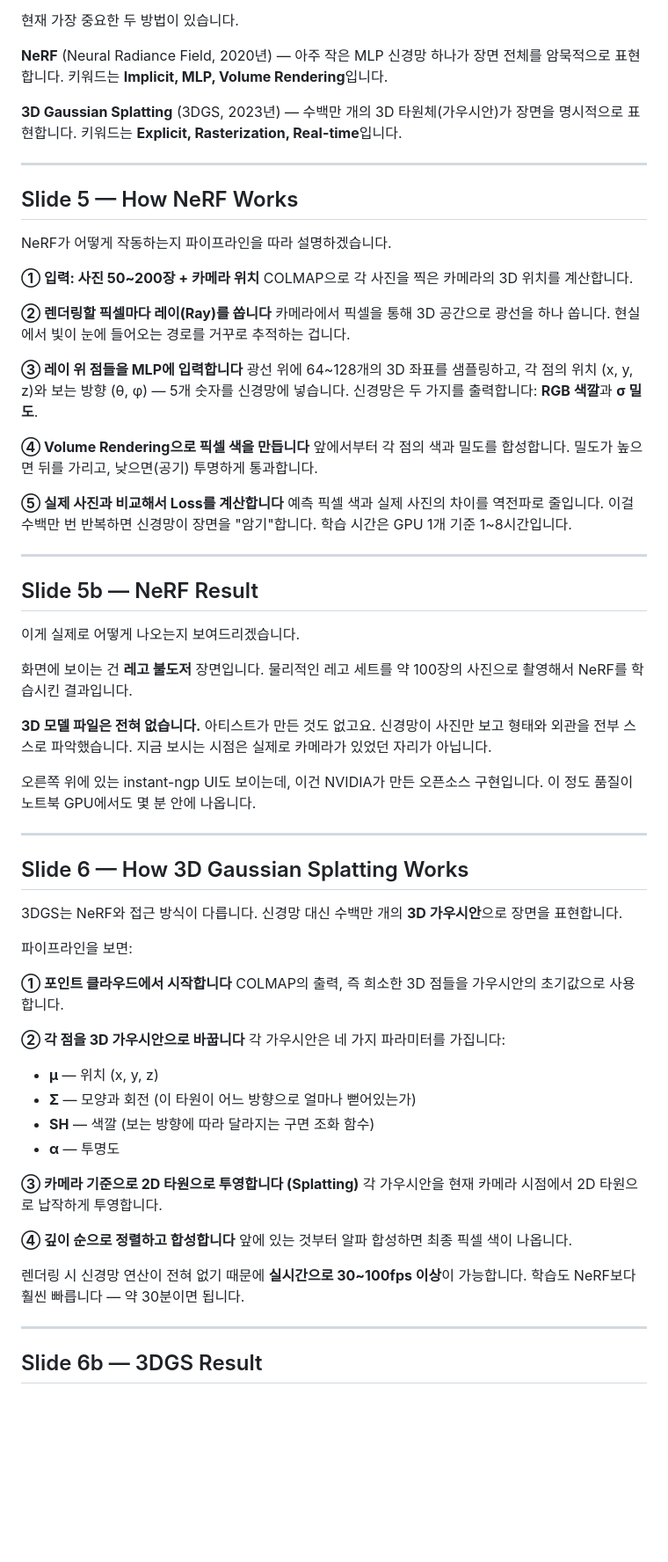
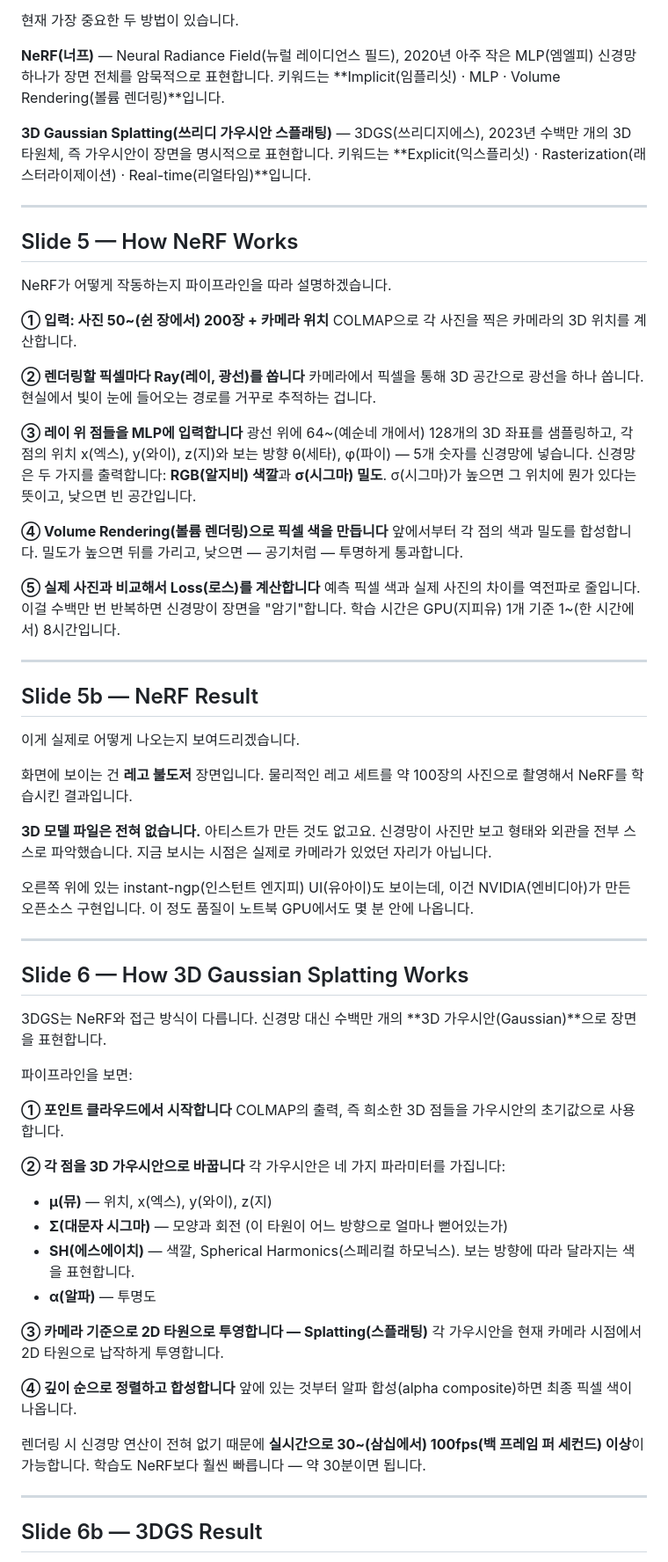
Before and after one commit to hundredman/cg-neural-rendering, a Markdown page: script_ko.md, the part around one of its changes. Shown at 88% size. GitHub-like rendering; blank space fills up the shorter version.

Commit message:
Update scripts: Sieun Sam Kim, add pronunciation guides for symbols

```diff
--- a/script_ko.md
+++ b/script_ko.md
@@ -74,13 +75,13 @@ Neural Rendering은 "어떤 위치에서 어떤 방향을 보면 무슨 색인
 
 현재 가장 중요한 두 방법이 있습니다.
 
-**NeRF** (Neural Radiance Field, 2020년) —
-아주 작은 MLP 신경망 하나가 장면 전체를 암묵적으로 표현합니다.
-키워드는 **Implicit, MLP, Volume Rendering**입니다.
+**NeRF(너프)** — Neural Radiance Field(뉴럴 레이디언스 필드), 2020년
+아주 작은 MLP(엠엘피) 신경망 하나가 장면 전체를 암묵적으로 표현합니다.
+키워드는 **Implicit(임플리싯) · MLP · Volume Rendering(볼륨 렌더링)**입니다.
 
-**3D Gaussian Splatting** (3DGS, 2023년) —
-수백만 개의 3D 타원체(가우시안)가 장면을 명시적으로 표현합니다.
-키워드는 **Explicit, Rasterization, Real-time**입니다.
+**3D Gaussian Splatting(쓰리디 가우시안 스플래팅)** — 3DGS(쓰리디지에스), 2023년
+수백만 개의 3D 타원체, 즉 가우시안이 장면을 명시적으로 표현합니다.
+키워드는 **Explicit(익스플리싯) · Rasterization(래스터라이제이션) · Real-time(리얼타임)**입니다.
 
 ---
 
@@ -88,26 +89,28 @@ Neural Rendering은 "어떤 위치에서 어떤 방향을 보면 무슨 색인
 
 NeRF가 어떻게 작동하는지 파이프라인을 따라 설명하겠습니다.
 
-**① 입력: 사진 50~200장 + 카메라 위치**
+**① 입력: 사진 50~(쉰 장에서) 200장 + 카메라 위치**
 COLMAP으로 각 사진을 찍은 카메라의 3D 위치를 계산합니다.
 
-**② 렌더링할 픽셀마다 레이(Ray)를 쏩니다**
+**② 렌더링할 픽셀마다 Ray(레이, 광선)를 쏩니다**
 카메라에서 픽셀을 통해 3D 공간으로 광선을 하나 쏩니다.
 현실에서 빛이 눈에 들어오는 경로를 거꾸로 추적하는 겁니다.
 
 **③ 레이 위 점들을 MLP에 입력합니다**
-광선 위에 64~128개의 3D 좌표를 샘플링하고,
-각 점의 위치 (x, y, z)와 보는 방향 (θ, φ) — 5개 숫자를 신경망에 넣습니다.
-신경망은 두 가지를 출력합니다: **RGB 색깔**과 **σ 밀도**.
+광선 위에 64~(예순네 개에서) 128개의 3D 좌표를 샘플링하고,
+각 점의 위치 x(엑스), y(와이), z(지)와
+보는 방향 θ(세타), φ(파이) — 5개 숫자를 신경망에 넣습니다.
+신경망은 두 가지를 출력합니다: **RGB(알지비) 색깔**과 **σ(시그마) 밀도**.
+σ(시그마)가 높으면 그 위치에 뭔가 있다는 뜻이고, 낮으면 빈 공간입니다.
 
-**④ Volume Rendering으로 픽셀 색을 만듭니다**
+**④ Volume Rendering(볼륨 렌더링)으로 픽셀 색을 만듭니다**
 앞에서부터 각 점의 색과 밀도를 합성합니다.
-밀도가 높으면 뒤를 가리고, 낮으면(공기) 투명하게 통과합니다.
+밀도가 높으면 뒤를 가리고, 낮으면 — 공기처럼 — 투명하게 통과합니다.
 
-**⑤ 실제 사진과 비교해서 Loss를 계산합니다**
+**⑤ 실제 사진과 비교해서 Loss(로스)를 계산합니다**
 예측 픽셀 색과 실제 사진의 차이를 역전파로 줄입니다.
 이걸 수백만 번 반복하면 신경망이 장면을 "암기"합니다.
-학습 시간은 GPU 1개 기준 1~8시간입니다.
+학습 시간은 GPU(지피유) 1개 기준 1~(한 시간에서) 8시간입니다.
 
 ---
 
@@ -122,7 +125,8 @@ COLMAP으로 각 사진을 찍은 카메라의 3D 위치를 계산합니다.
 신경망이 사진만 보고 형태와 외관을 전부 스스로 파악했습니다.
 지금 보시는 시점은 실제로 카메라가 있었던 자리가 아닙니다.
 
-오른쪽 위에 있는 instant-ngp UI도 보이는데, 이건 NVIDIA가 만든 오픈소스 구현입니다.
+오른쪽 위에 있는 instant-ngp(인스턴트 엔지피) UI(유아이)도 보이는데,
+이건 NVIDIA(엔비디아)가 만든 오픈소스 구현입니다.
 이 정도 품질이 노트북 GPU에서도 몇 분 안에 나옵니다.
 
 ---
@@ -130,7 +134,7 @@ COLMAP으로 각 사진을 찍은 카메라의 3D 위치를 계산합니다.
 ## Slide 6 — How 3D Gaussian Splatting Works
 
 3DGS는 NeRF와 접근 방식이 다릅니다.
-신경망 대신 수백만 개의 **3D 가우시안**으로 장면을 표현합니다.
+신경망 대신 수백만 개의 **3D 가우시안(Gaussian)**으로 장면을 표현합니다.
 
 파이프라인을 보면:
 
@@ -139,18 +143,19 @@ COLMAP의 출력, 즉 희소한 3D 점들을 가우시안의 초기값으로 사
 
 **② 각 점을 3D 가우시안으로 바꿉니다**
 각 가우시안은 네 가지 파라미터를 가집니다:
-- **μ** — 위치 (x, y, z)
-- **Σ** — 모양과 회전 (이 타원이 어느 방향으로 얼마나 뻗어있는가)
-- **SH** — 색깔 (보는 방향에 따라 달라지는 구면 조화 함수)
-- **α** — 투명도
+- **μ(뮤)** — 위치, x(엑스), y(와이), z(지)
+- **Σ(대문자 시그마)** — 모양과 회전 (이 타원이 어느 방향으로 얼마나 뻗어있는가)
+- **SH(에스에이치)** — 색깔, Spherical Harmonics(스페리컬 하모닉스). 보는 방향에 따라 달라지는 색을 표현합니다.
+- **α(알파)** — 투명도
 
-**③ 카메라 기준으로 2D 타원으로 투영합니다 (Splatting)**
+**③ 카메라 기준으로 2D 타원으로 투영합니다 — Splatting(스플래팅)**
 각 가우시안을 현재 카메라 시점에서 2D 타원으로 납작하게 투영합니다.
 
 **④ 깊이 순으로 정렬하고 합성합니다**
-앞에 있는 것부터 알파 합성하면 최종 픽셀 색이 나옵니다.
+앞에 있는 것부터 알파 합성(alpha composite)하면 최종 픽셀 색이 나옵니다.
 
-렌더링 시 신경망 연산이 전혀 없기 때문에 **실시간으로 30~100fps 이상**이 가능합니다.
+렌더링 시 신경망 연산이 전혀 없기 때문에
+**실시간으로 30~(삼십에서) 100fps(백 프레임 퍼 세컨드) 이상**이 가능합니다.
 학습도 NeRF보다 훨씬 빠릅니다 — 약 30분이면 됩니다.
 
 ---
```
Also changed, not shown: other parts of script_ko.md (+24 -23 lines), script_en.md (+34 -34 lines).
